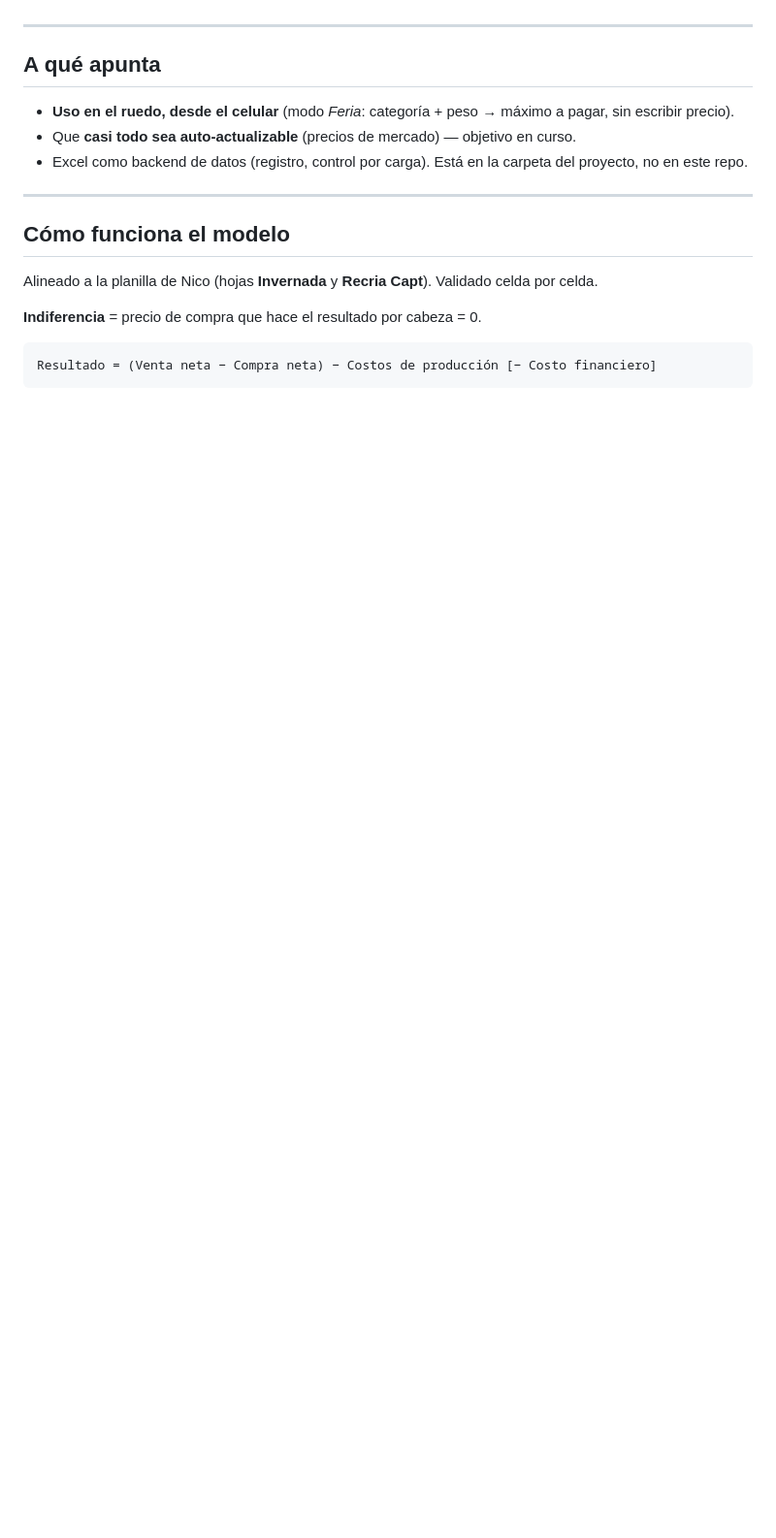
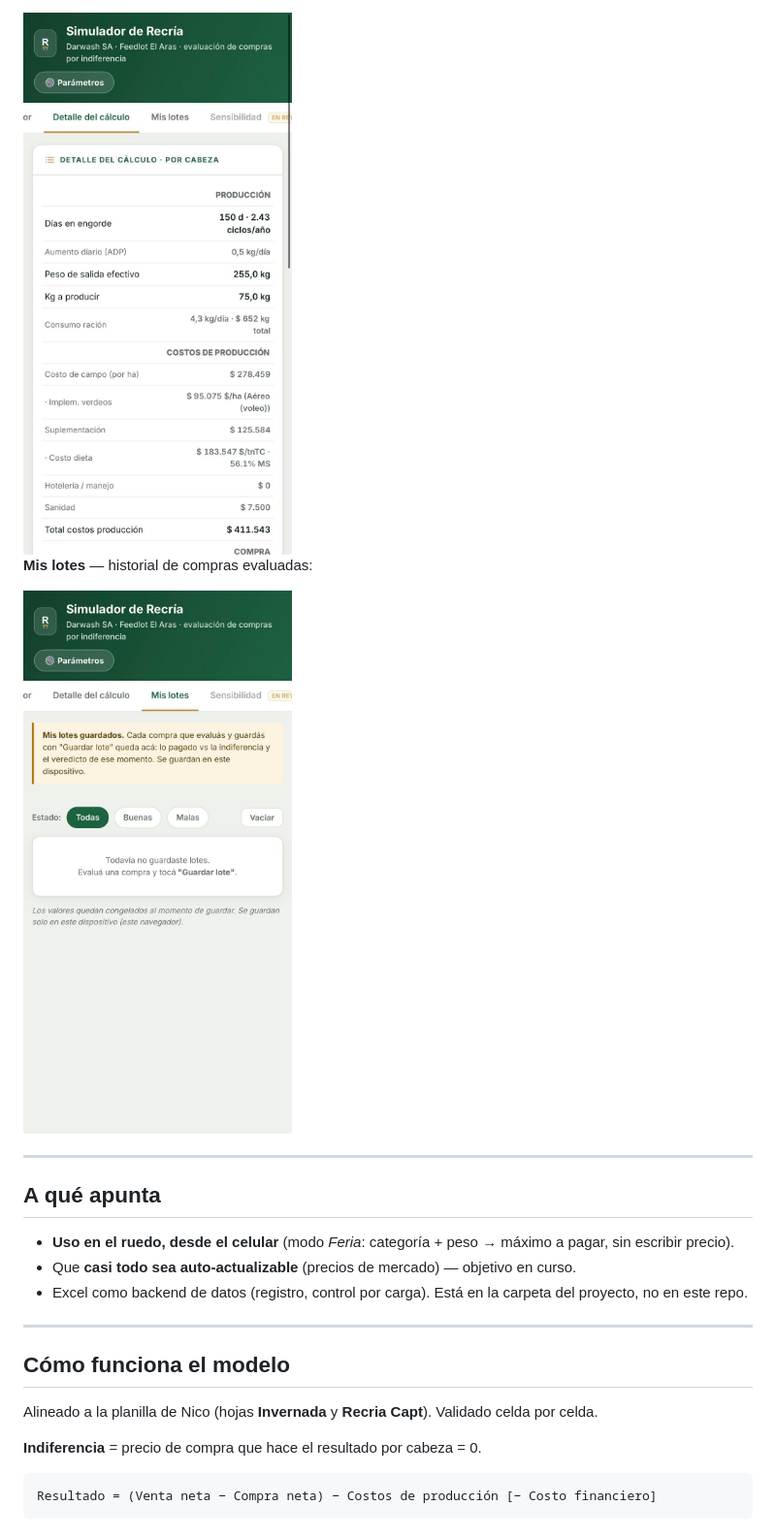
Before and after one commit to harambeiskappa/Simulador-Recria, a Markdown page: README.md, the part around one of its changes. Shown at 97% size. Drawn GitHub-style; pictures changed too: assets/detalle.jpeg (added), assets/mis-lotes.jpeg (added); blank space fills up the shorter version.

```diff
--- a/README.md
+++ b/README.md
@@ -11,3 +26,8 @@ Vive en: https://harambeiskappa.github.io/Simulador-Recria/
+<img src="assets/detalle.jpeg" width="300" alt="Detalle del cálculo">
+
+**Mis lotes** — historial de compras evaluadas:
+
+<img src="assets/mis-lotes.jpeg" width="300" alt="Mis lotes">
 
 ---
 
```
Also changed, not shown: other parts of README.md (+50 -1 lines), assets/completo1.jpeg (added), assets/completo2.jpeg (added), assets/completo3.jpeg (added), assets/feria.jpeg (added), 1 other file.
